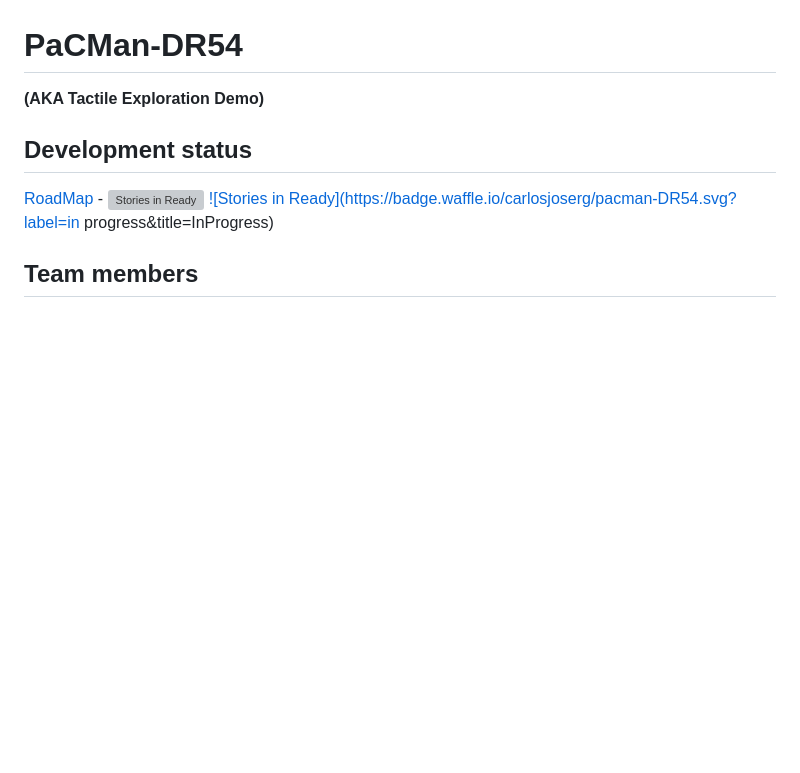
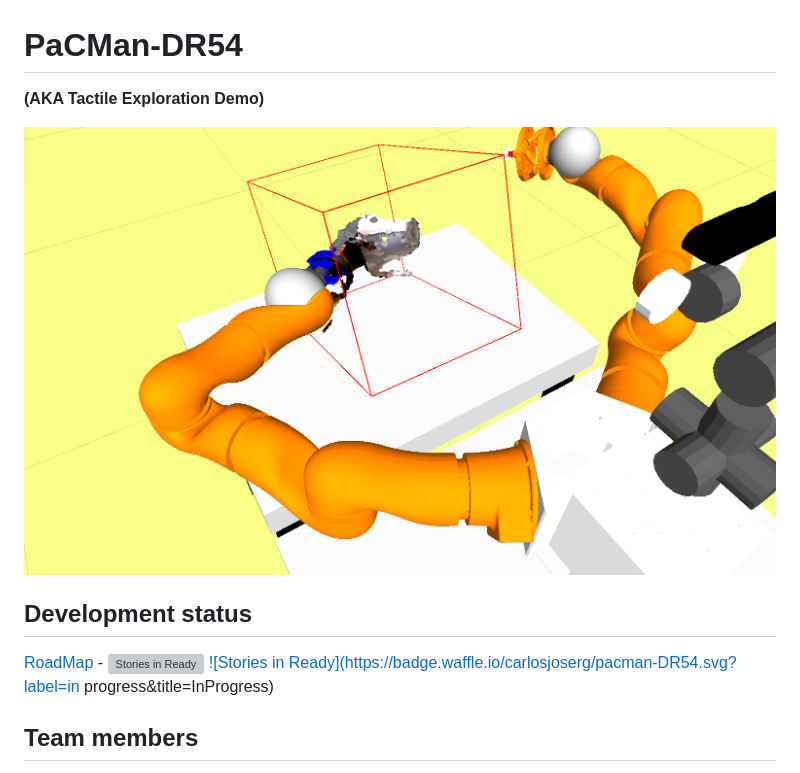
Before and after one commit to CentroEPiaggio/pacman-DR54, a Markdown page: README.md, the part around the change. Drawn GitHub-style; pictures changed too: media/tactile.png (added); blank space fills up the shorter version; grey boxes are pictures that could not be loaded.

Commit message:
Adds image that represent the demo (will be updated to show the development of the demo).

```diff
--- a/README.md
+++ b/README.md
@@ -1,6 +1,8 @@
 # PaCMan-DR54
 
 __(AKA Tactile Exploration Demo)__
+
+![tactile](media/tactile.png)
 
 ## Development status
 
```
